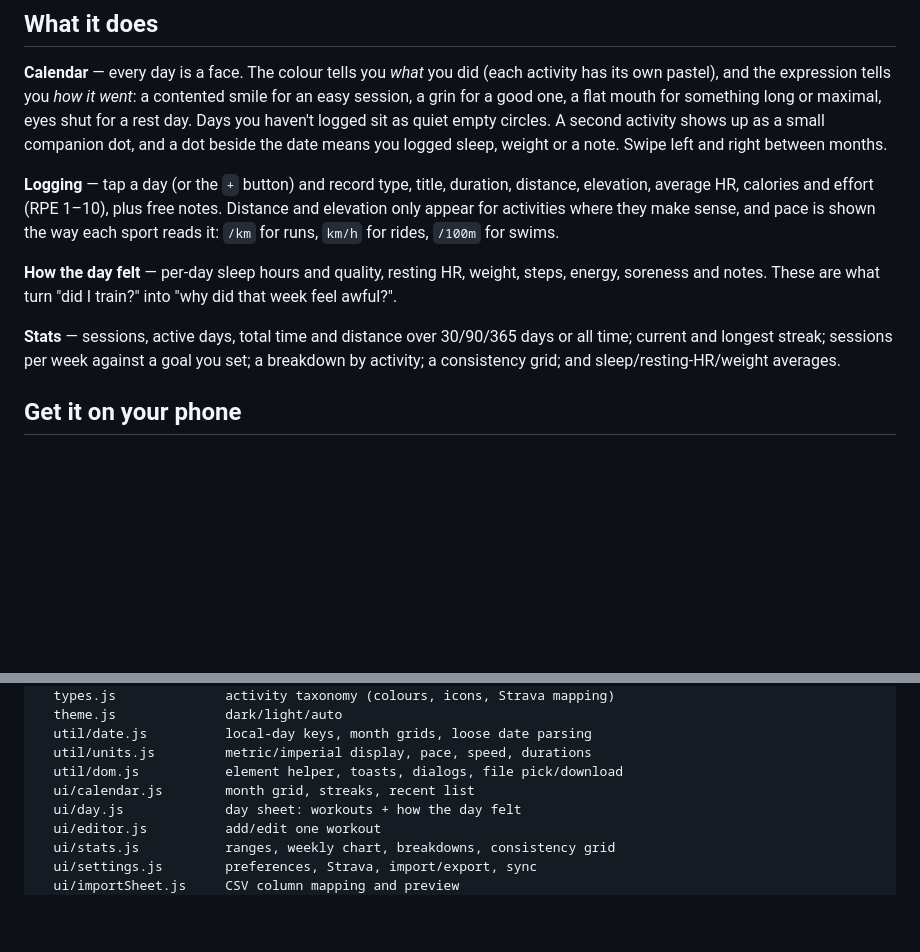
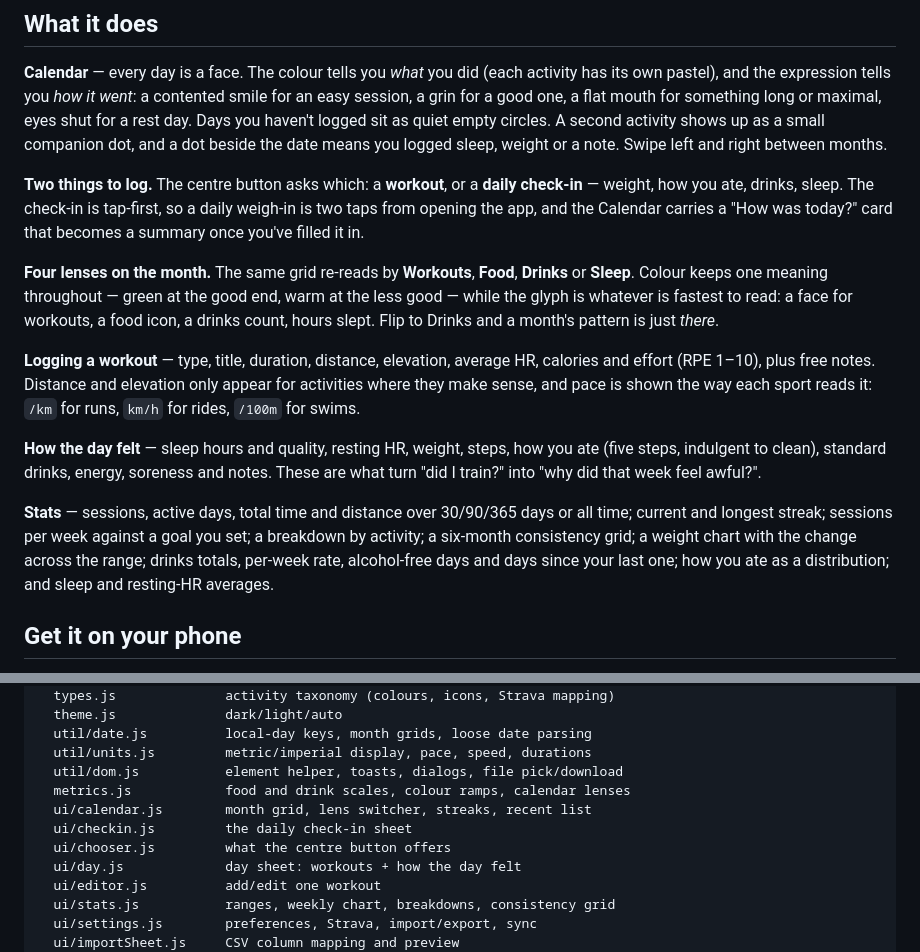
Before and after one commit to annika-thomas/workouts, a Markdown page: README.md, 2 parts joined by grey strips. GitHub-like rendering; blank space fills up the shorter version.

Commit message:
Document check-ins and the calendar lenses in the README
Covers the two-way log button, the four month lenses, the food and drinks
fields, and the new Stats cards. Splits the file listing to name metrics.js,
checkin.js and chooser.js.

Co-Authored-By: Claude Opus 5 <noreply@anthropic.com>
Claude-Session: https://claude.ai/code/session_01YHC9zE35dyf9Km5sP7SgMx

```diff
--- a/README.md
+++ b/README.md
@@ -16,20 +16,35 @@ sit as quiet empty circles. A second activity shows up as a small companion
 dot, and a dot beside the date means you logged sleep, weight or a note.
 Swipe left and right between months.
 
-**Logging** — tap a day (or the `+` button) and record type, title, duration,
+**Two things to log.** The centre button asks which: a **workout**, or a
+**daily check-in** — weight, how you ate, drinks, sleep. The check-in is
+tap-first, so a daily weigh-in is two taps from opening the app, and the
+Calendar carries a "How was today?" card that becomes a summary once you've
+filled it in.
+
+**Four lenses on the month.** The same grid re-reads by **Workouts**, **Food**,
+**Drinks** or **Sleep**. Colour keeps one meaning throughout — green at the good
+end, warm at the less good — while the glyph is whatever is fastest to read: a
+face for workouts, a food icon, a drinks count, hours slept. Flip to Drinks and
+a month's pattern is just *there*.
+
+**Logging a workout** — type, title, duration,
 distance, elevation, average HR, calories and effort (RPE 1–10), plus free
 notes. Distance and elevation only appear for activities where they make
 sense, and pace is shown the way each sport reads it: `/km` for runs, `km/h`
 for rides, `/100m` for swims.
 
-**How the day felt** — per-day sleep hours and quality, resting HR, weight,
-steps, energy, soreness and notes. These are what turn "did I train?" into
-"why did that week feel awful?".
+**How the day felt** — sleep hours and quality, resting HR, weight, steps, how
+you ate (five steps, indulgent to clean), standard drinks, energy, soreness and
+notes. These are what turn "did I train?" into "why did that week feel
+awful?".
 
 **Stats** — sessions, active days, total time and distance over 30/90/365 days
 or all time; current and longest streak; sessions per week against a goal you
-set; a breakdown by activity; a consistency grid; and sleep/resting-HR/weight
-averages.
+set; a breakdown by activity; a six-month consistency grid; a weight chart with
+the change across the range; drinks totals, per-week rate, alcohol-free days and
+days since your last one; how you ate as a distribution; and sleep and
+resting-HR averages.
 
 ## Get it on your phone
 
@@ -165,7 +180,10 @@ js/
   util/date.js          local-day keys, month grids, loose date parsing
   util/units.js         metric/imperial display, pace, speed, durations
   util/dom.js           element helper, toasts, dialogs, file pick/download
-  ui/calendar.js        month grid, streaks, recent list
+  metrics.js            food and drink scales, colour ramps, calendar lenses
+  ui/calendar.js        month grid, lens switcher, streaks, recent list
+  ui/checkin.js         the daily check-in sheet
+  ui/chooser.js         what the centre button offers
   ui/day.js             day sheet: workouts + how the day felt
   ui/editor.js          add/edit one workout
   ui/stats.js           ranges, weekly chart, breakdowns, consistency grid
```
